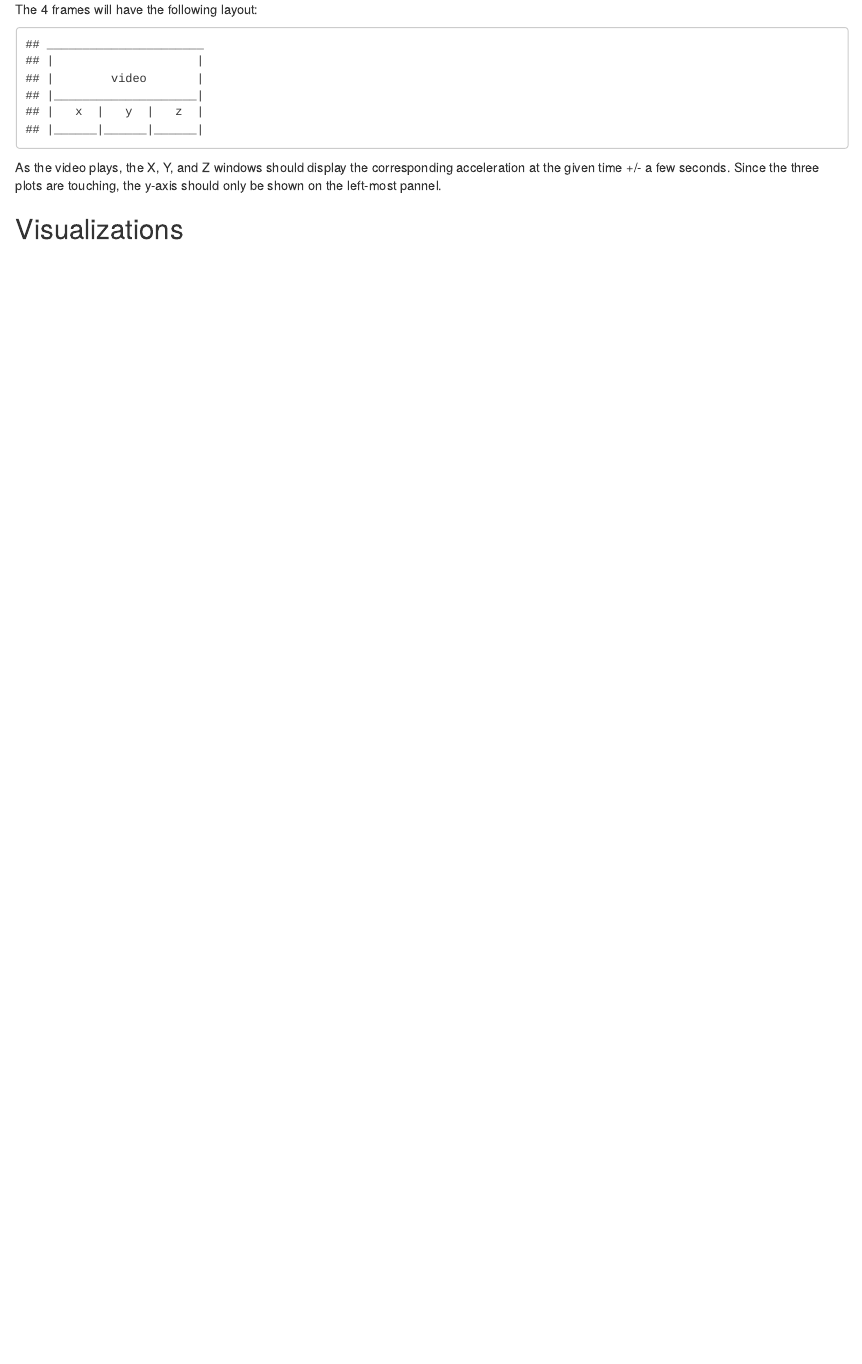
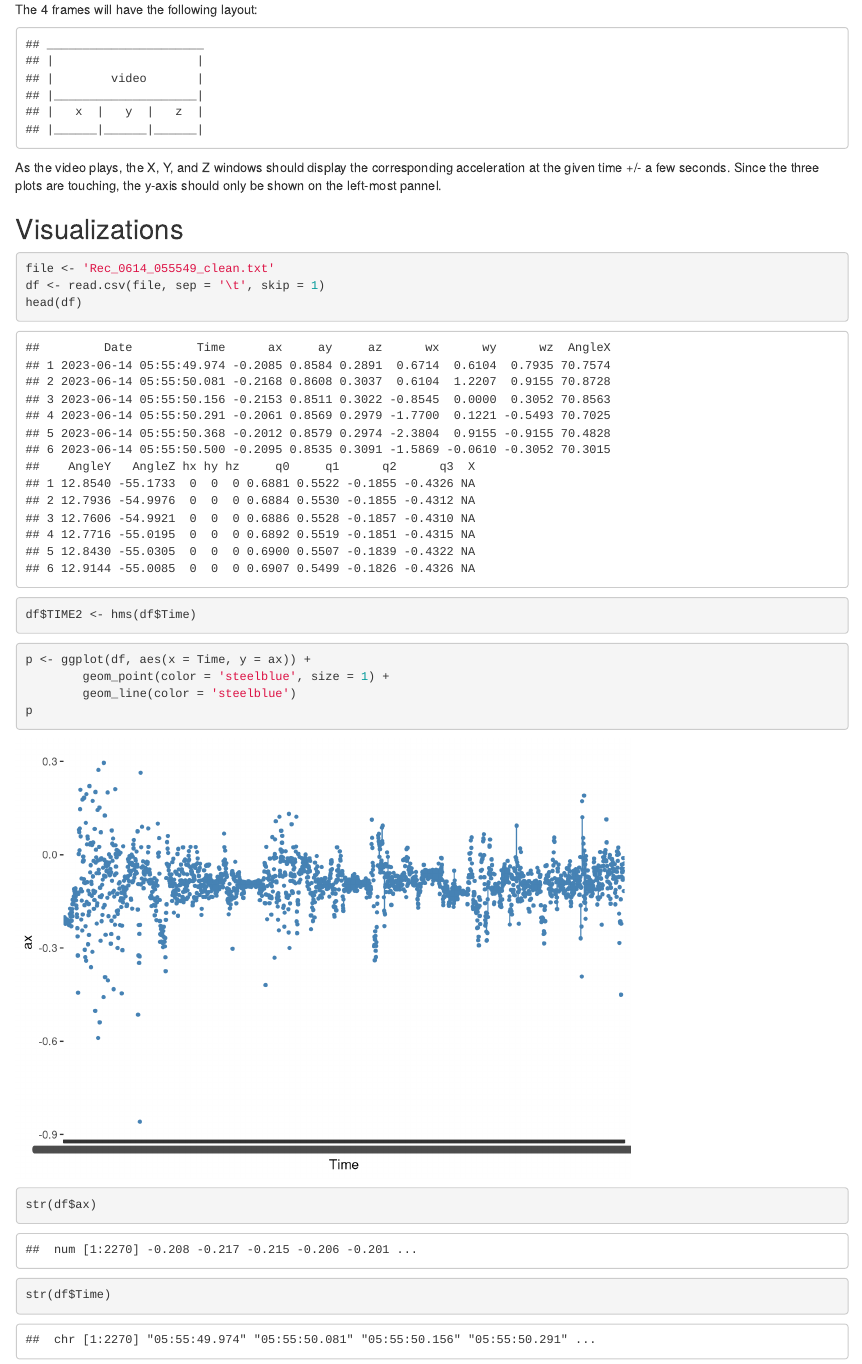
Before and after one commit to wastjohn/SwimSense, an R Markdown document (index.rmd): the page in a window 1100 px wide, from 360 px down. Rendered offline with R 4.5, knitr and Pandoc, with nearby package versions.

Commit message:
Created preliminary ggplot of data

````diff
--- a/index.rmd
+++ b/index.rmd
@@ -41,7 +43,23 @@ library(plotly)
 
 
 ```{r}
+file <- 'Rec_0614_055549_clean.txt'
+df <- read.csv(file, sep = '\t', skip = 1)
+head(df)
+df$TIME2 <- hms(df$Time)
+```
 
+```{r}
+p <- ggplot(df, aes(x = Time, y = ax)) +
+        geom_point(color = 'steelblue', size = 1) +
+        geom_line(color = 'steelblue')
+p
+```
+
+
+```{r}
+str(df$ax)
+str(df$Time)
 ```
 
 ```{python, echo=FALSE}
````
Also changed, not shown: main.py (+1 -0 lines), index.rmd (2 more changed lines).
